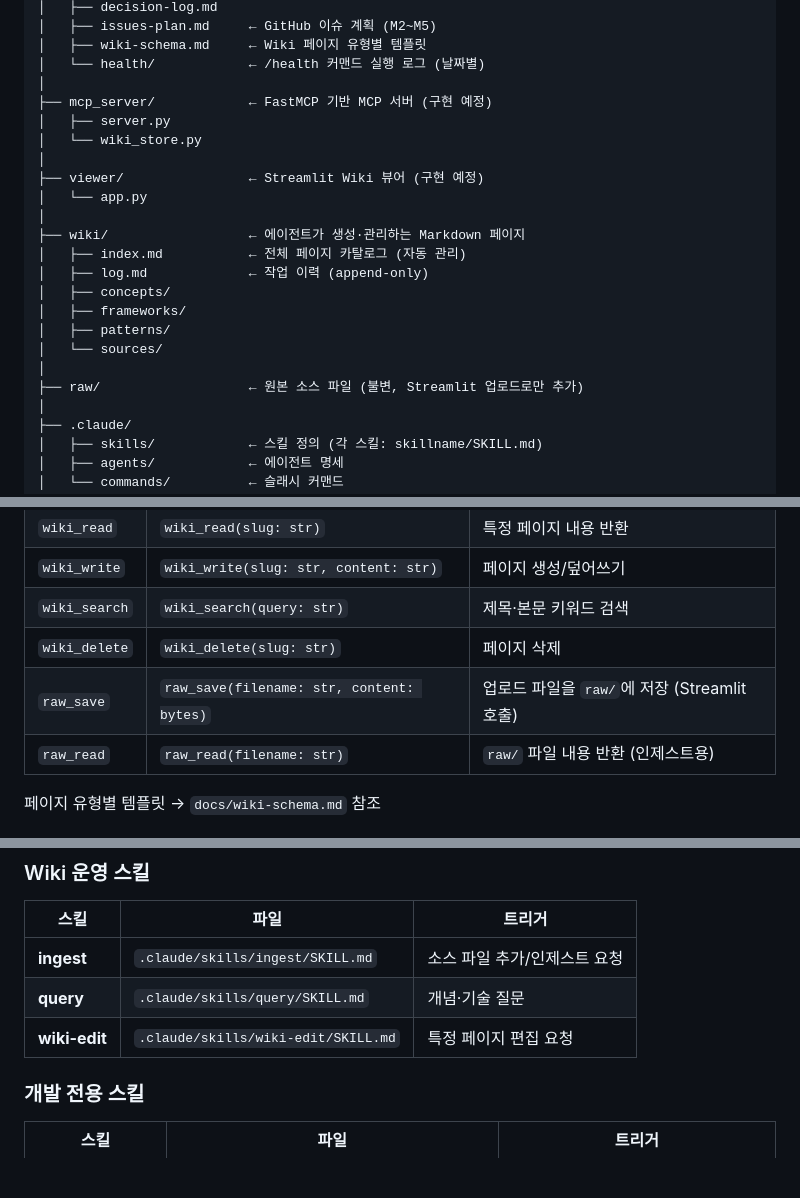
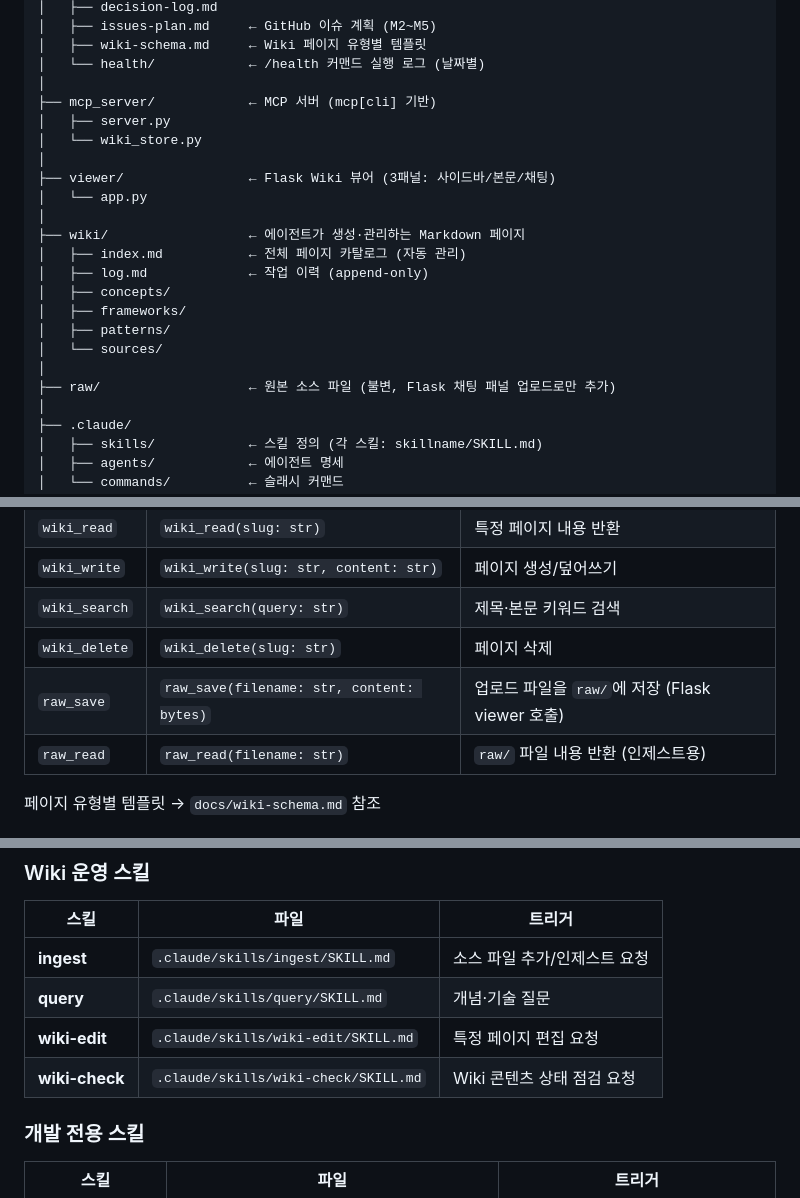
Before and after one commit to kangwook-kim02/LLM-Wiki, a Markdown page: CLAUDE.md, 3 parts joined by grey strips. GitHub-like rendering; blank space fills up the shorter version.

Commit message:
feat: wiki-check 스킬 추가 및 CLAUDE.md 정리 (Streamlit→Flask)

```diff
--- a/CLAUDE.md
+++ b/CLAUDE.md
@@ -27,11 +27,11 @@
 │   ├── wiki-schema.md     ← Wiki 페이지 유형별 템플릿
 │   └── health/            ← /health 커맨드 실행 로그 (날짜별)
 │
-├── mcp_server/            ← FastMCP 기반 MCP 서버 (구현 예정)
+├── mcp_server/            ← MCP 서버 (mcp[cli] 기반)
 │   ├── server.py
 │   └── wiki_store.py
 │
-├── viewer/                ← Streamlit Wiki 뷰어 (구현 예정)
+├── viewer/                ← Flask Wiki 뷰어 (3패널: 사이드바/본문/채팅)
 │   └── app.py
 │
 ├── wiki/                  ← 에이전트가 생성·관리하는 Markdown 페이지
@@ -42,7 +42,7 @@
 │   ├── patterns/
 │   └── sources/
 │
-├── raw/                   ← 원본 소스 파일 (불변, Streamlit 업로드로만 추가)
+├── raw/                   ← 원본 소스 파일 (불변, Flask 채팅 패널 업로드로만 추가)
 │
 ├── .claude/
 │   ├── skills/            ← 스킬 정의 (각 스킬: skillname/SKILL.md)
@@ -67,7 +67,7 @@
 | `wiki_write` | `wiki_write(slug: str, content: str)` | 페이지 생성/덮어쓰기 |
 | `wiki_search` | `wiki_search(query: str)` | 제목·본문 키워드 검색 |
 | `wiki_delete` | `wiki_delete(slug: str)` | 페이지 삭제 |
-| `raw_save` | `raw_save(filename: str, content: bytes)` | 업로드 파일을 `raw/`에 저장 (Streamlit 호출) |
+| `raw_save` | `raw_save(filename: str, content: bytes)` | 업로드 파일을 `raw/`에 저장 (Flask viewer 호출) |
 | `raw_read` | `raw_read(filename: str)` | `raw/` 파일 내용 반환 (인제스트용) |
 
 페이지 유형별 템플릿 → `docs/wiki-schema.md` 참조
@@ -83,6 +83,7 @@
 | **ingest** | `.claude/skills/ingest/SKILL.md` | 소스 파일 추가/인제스트 요청 |
 | **query** | `.claude/skills/query/SKILL.md` | 개념·기술 질문 |
 | **wiki-edit** | `.claude/skills/wiki-edit/SKILL.md` | 특정 페이지 편집 요청 |
+| **wiki-check** | `.claude/skills/wiki-check/SKILL.md` | Wiki 콘텐츠 상태 점검 요청 |
 
 ### 개발 전용 스킬
 
```
Also changed, not shown: 1 other file.
